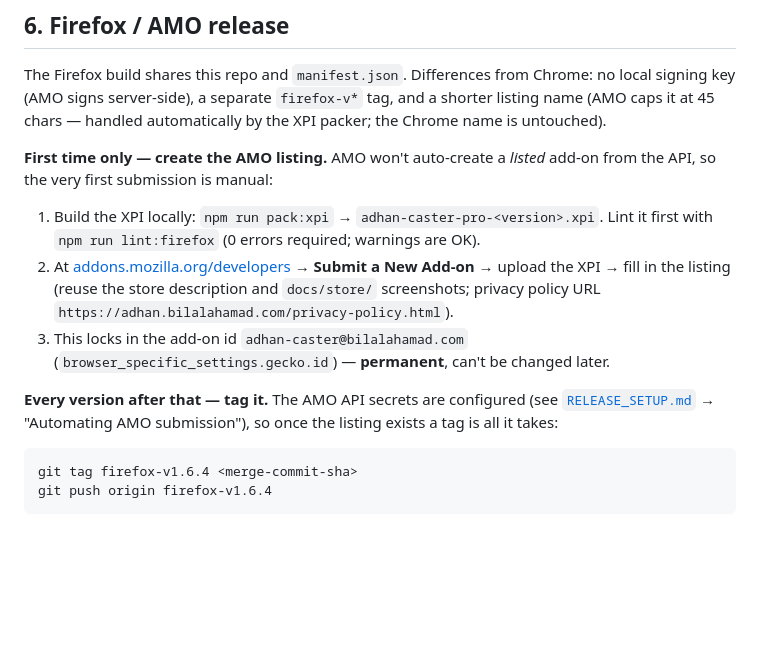
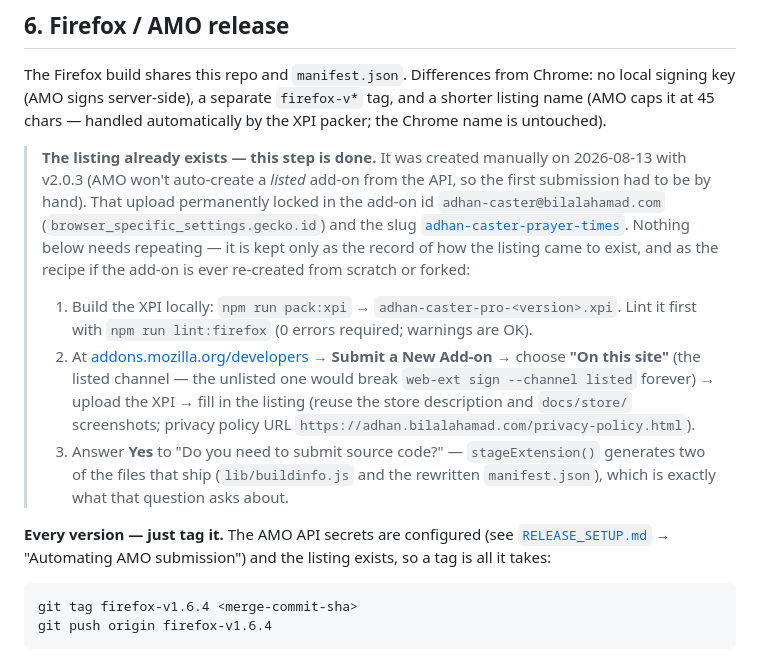
Before and after one commit to bilalahamad0/adhan-ce, a Markdown page: RELEASING.md, the part around the change. Rendered like a GitHub page; blank space fills up the shorter version.

Commit message:
docs(release): the AMO listing exists now — stop describing it as a pending step
v2.0.3 published on AMO on 2026-08-13, so Firefox releases are fully tag-driven
from here. Both docs still led with "First submission is manual" / "First time
only", which a future reader could easily take to mean every Firefox release
needs a hand upload.

Recast both as stated facts: the listing exists, the add-on id
adhan-caster@bilalahamad.com and slug adhan-caster-prayer-times are permanently
locked in, and a firefox-v* tag is all a release takes. The manual recipe is kept
rather than deleted -- it is still what you follow on a fork, or if the add-on is
ever re-created -- but demoted to a blockquote so it reads as record, not
instruction.

Two things learned during the submission are folded into that recipe, because
both are one-way doors and neither was written down:
  - choose the "On this site" (listed) channel; the unlisted one would break
    `web-ext sign --channel listed` permanently.
  - answer "Yes" to the source-code question. stageExtension() generates two
    shipped files (lib/buildinfo.js and the rewritten manifest.json), which is
    precisely what AMO is asking about, and a reviewer diffing the XPI against
    the repo would find they do not match.

Co-Authored-By: Claude Opus 5 <noreply@anthropic.com>

````diff
--- a/RELEASING.md
+++ b/RELEASING.md
@@ -158,21 +158,31 @@ no local signing key (AMO signs server-side), a separate `firefox-v*` tag, and a
 shorter listing name (AMO caps it at 45 chars — handled automatically by the XPI
 packer; the Chrome name is untouched).
 
-**First time only — create the AMO listing.** AMO won't auto-create a *listed*
-add-on from the API, so the very first submission is manual:
+> **The listing already exists — this step is done.** It was created manually on
+> 2026-08-13 with v2.0.3 (AMO won't auto-create a *listed* add-on from the API, so
+> the first submission had to be by hand). That upload permanently locked in the
+> add-on id `adhan-caster@bilalahamad.com`
+> (`browser_specific_settings.gecko.id`) and the slug
+> [`adhan-caster-prayer-times`](https://addons.mozilla.org/en-US/firefox/addon/adhan-caster-prayer-times/).
+> Nothing below needs repeating — it is kept only as the record of how the
+> listing came to exist, and as the recipe if the add-on is ever re-created from
+> scratch or forked:
+>
+> 1. Build the XPI locally: `npm run pack:xpi` → `adhan-caster-pro-<version>.xpi`.
+>    Lint it first with `npm run lint:firefox` (0 errors required; warnings are OK).
+> 2. At [addons.mozilla.org/developers](https://addons.mozilla.org/developers/) →
+>    **Submit a New Add-on** → choose **"On this site"** (the listed channel — the
+>    unlisted one would break `web-ext sign --channel listed` forever) → upload the
+>    XPI → fill in the listing (reuse the store description and `docs/store/`
+>    screenshots; privacy policy URL
+>    `https://adhan.bilalahamad.com/privacy-policy.html`).
+> 3. Answer **Yes** to "Do you need to submit source code?" — `stageExtension()`
+>    generates two of the files that ship (`lib/buildinfo.js` and the rewritten
+>    `manifest.json`), which is exactly what that question asks about.
 
-1. Build the XPI locally: `npm run pack:xpi` → `adhan-caster-pro-<version>.xpi`.
-   Lint it first with `npm run lint:firefox` (0 errors required; warnings are OK).
-2. At [addons.mozilla.org/developers](https://addons.mozilla.org/developers/) →
-   **Submit a New Add-on** → upload the XPI → fill in the listing (reuse the
-   store description and `docs/store/` screenshots; privacy policy URL
-   `https://adhan.bilalahamad.com/privacy-policy.html`).
-3. This locks in the add-on id `adhan-caster@bilalahamad.com`
-   (`browser_specific_settings.gecko.id`) — **permanent**, can't be changed later.
-
-**Every version after that — tag it.** The AMO API secrets are configured (see
-[`RELEASE_SETUP.md`](.github/RELEASE_SETUP.md) → "Automating AMO submission"), so
-once the listing exists a tag is all it takes:
+**Every version — just tag it.** The AMO API secrets are configured (see
+[`RELEASE_SETUP.md`](.github/RELEASE_SETUP.md) → "Automating AMO submission") and
+the listing exists, so a tag is all it takes:
 
 ```bash
 git tag firefox-v1.6.4 <merge-commit-sha>
````
Also changed, not shown: .github/RELEASE_SETUP.md (+6 -5 lines).
